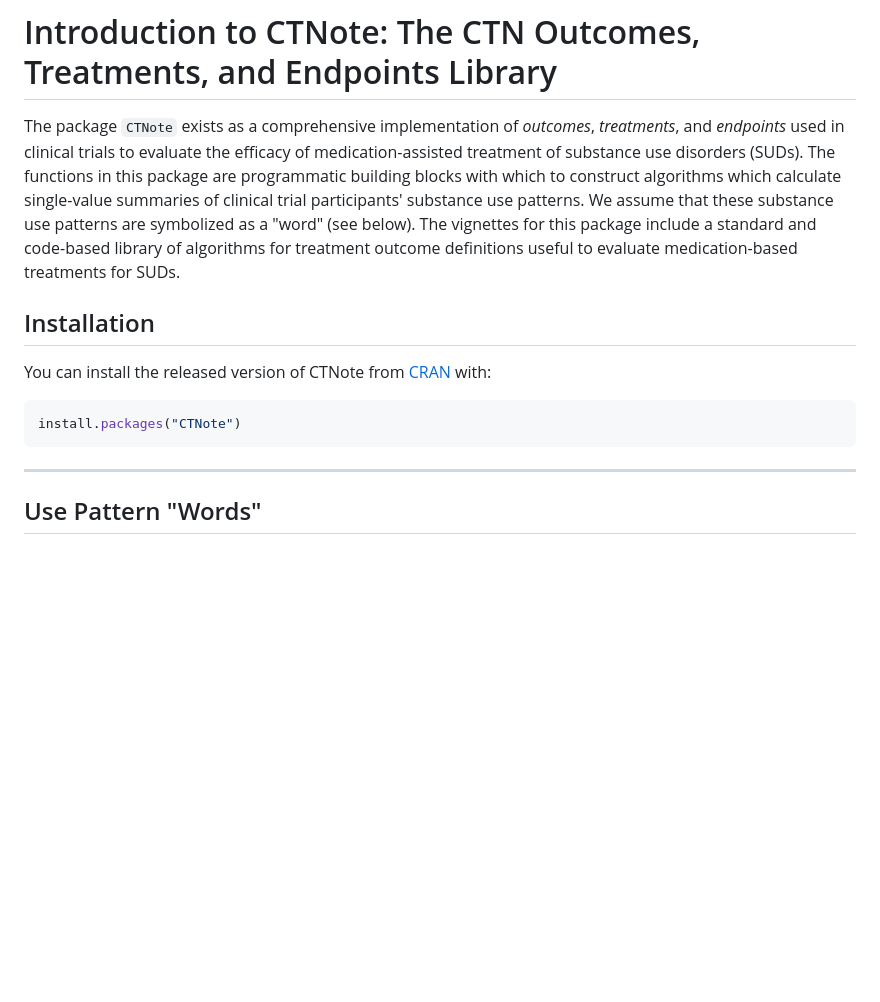
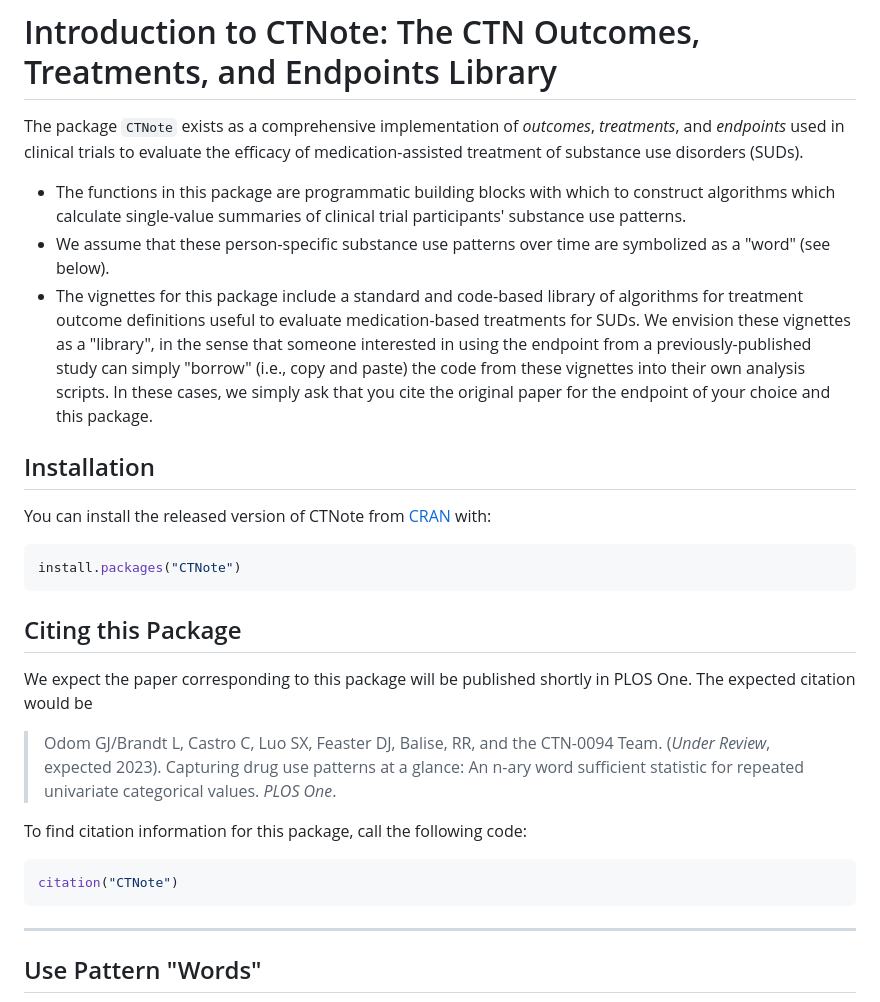
Before and after one commit to CTN-0094/CTNote, a Markdown page: README.md, the part around the change. Drawn GitHub-style; blank space fills up the shorter version.

````diff
--- a/README.md
+++ b/README.md
@@ -8,7 +8,13 @@ title: CTNote
 
 # Introduction to CTNote: The CTN Outcomes, Treatments, and Endpoints Library
 
-The package `CTNote` exists as a comprehensive implementation of *outcomes*, *treatments*, and *endpoints* used in clinical trials to evaluate the efficacy of medication-assisted treatment of substance use disorders (SUDs). The functions in this package are programmatic building blocks with which to construct algorithms which calculate single-value summaries of clinical trial participants' substance use patterns. We assume that these substance use patterns are symbolized as a "word" (see below). The vignettes for this package include a standard and code-based library of algorithms for treatment outcome definitions useful to evaluate medication-based treatments for SUDs.
+The package `CTNote` exists as a comprehensive implementation of *outcomes*, *treatments*, and *endpoints* used in clinical trials to evaluate the efficacy of medication-assisted treatment of substance use disorders (SUDs).
+
+- The functions in this package are programmatic building blocks with which to construct algorithms which calculate single-value summaries of clinical trial participants' substance use patterns.
+- We assume that these person-specific substance use patterns over time are symbolized as a "word" (see below).
+- The vignettes for this package include a standard and code-based library of algorithms for treatment outcome definitions useful to evaluate medication-based treatments for SUDs. We envision these vignettes as a "library", in the sense that someone interested in using the endpoint from a previously-published study can simply "borrow" (i.e., copy and paste) the code from these vignettes into their own analysis scripts. In these cases, we simply ask that you cite the original paper for the endpoint of your choice and this package.
+
+
 
 ## Installation
 
@@ -16,6 +22,16 @@ You can install the released version of CTNote from [CRAN](https://CRAN.R-projec
 
 ``` r
 install.packages("CTNote")
+```
+
+## Citing this Package
+We expect the paper corresponding to this package will be published shortly in PLOS One. The expected citation would be
+
+> Odom GJ/Brandt L, Castro C, Luo SX, Feaster DJ, Balise, RR, and the CTN-0094 Team. (*Under Review*, expected 2023). Capturing drug use patterns at a glance: An n-ary word sufficient statistic for repeated univariate categorical values. *PLOS One*.
+
+To find citation information for this package, call the following code:
+```r
+citation("CTNote")
 ```
 
 -------------------------------------------------------------------------------
````
